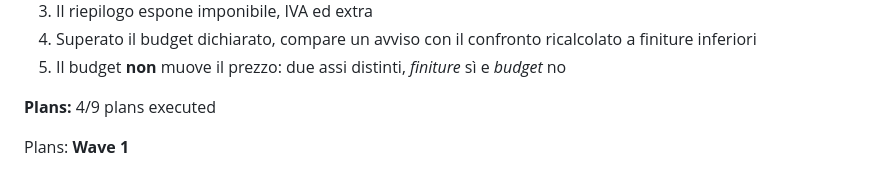
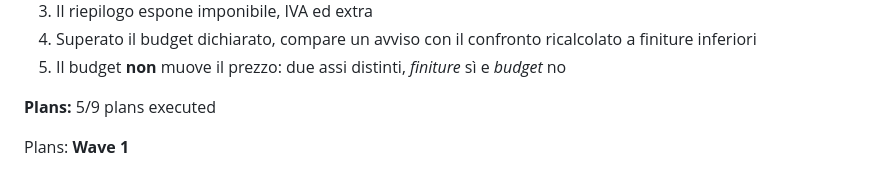
Before and after one commit to riky90/renovio, a Markdown page: .planning/ROADMAP.md, the part around one of its changes. Drawn GitHub-style.

Commit message:
docs(10-05): complete budget persistence plan
Co-Authored-By: Claude Opus 5.5 <noreply@anthropic.com>

```diff
--- a/.planning/ROADMAP.md
+++ b/.planning/ROADMAP.md
@@ -246,7 +246,7 @@ Plans:
 4. Superato il budget dichiarato, compare un avviso con il confronto ricalcolato a finiture inferiori
 5. Il budget **non** muove il prezzo: due assi distinti, *finiture* sì e *budget* no
 
-**Plans:** 4/9 plans executed
+**Plans:** 5/9 plans executed
 
 Plans:
 **Wave 1**
```
Also changed, not shown: other parts of .planning/ROADMAP.md (+1 -1 lines), .planning/STATE.md (+3 -3 lines), 1 other file.
